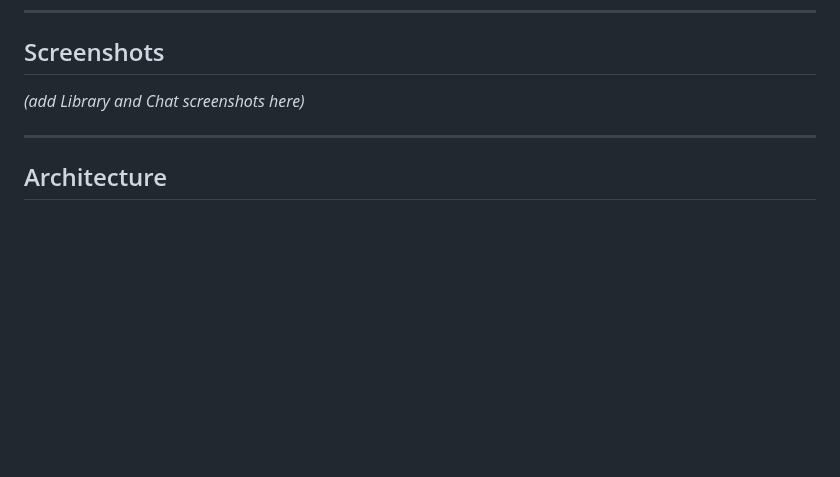
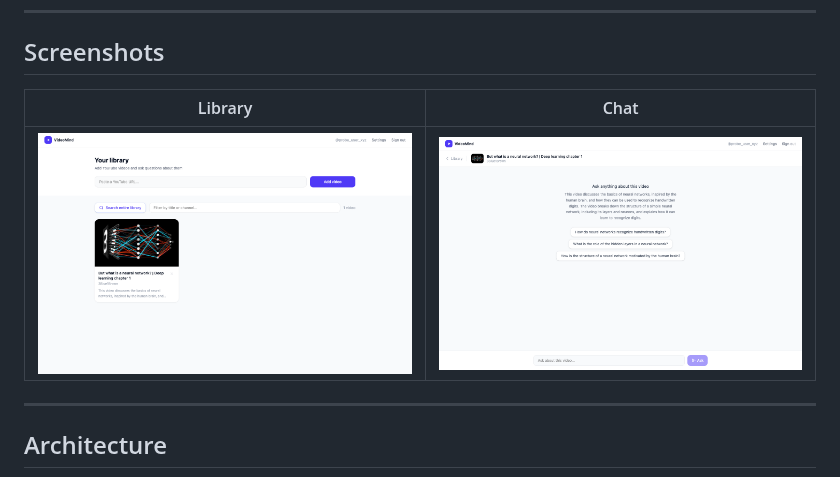
Before and after one commit to shruthi-hariprasad/youtube-rag, a Markdown page: README.md, the part around the change. Drawn GitHub-style; pictures changed too: screenshots/chat.png (added), screenshots/library.png (added); blank space fills up the shorter version.

Commit message:
Add Library and Chat screenshots to README

```diff
--- a/README.md
+++ b/README.md
@@ -19,7 +19,9 @@ I built this because I watch a lot of YouTube videos from creators I follow and
 
 ## Screenshots
 
-*(add Library and Chat screenshots here)*
+| Library | Chat |
+|---------|------|
+| ![Library page showing a video card with thumbnail, title, channel, and summary](screenshots/library.png) | ![Chat page showing video context, AI-generated summary, suggested question chips, and chat input](screenshots/chat.png) |
 
 ---
 
```
